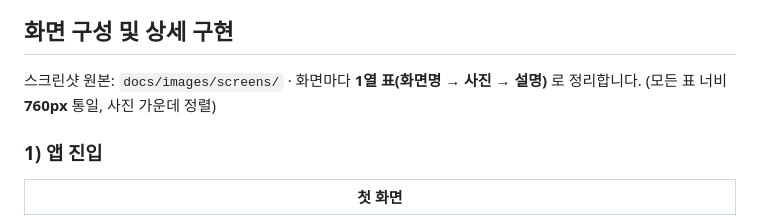
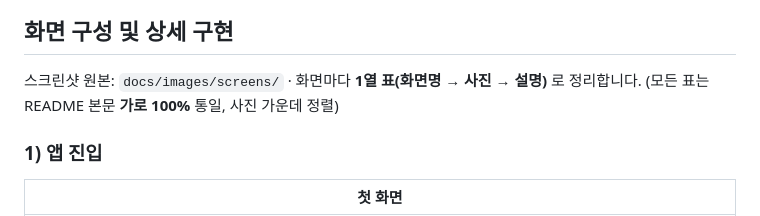
Before and after one commit to qjatjr48724/todays-language, a Markdown page: README.md, the part around one of its changes. Drawn GitHub-style.

Commit message:
docs: README 화면 표 너비를 본문 가로 100%로 통일
760px 고정 대신 table-layout fixed와 width 100%로 전체 너비를 맞춥니다.

Co-authored-by: Cursor <cursoragent@cursor.com>

```diff
--- a/README.md
+++ b/README.md
@@ -42,7 +42,7 @@
 
 ## 화면 구성 및 상세 구현
 
-스크린샷 원본: `docs/images/screens/` · 화면마다 **1열 표(화면명 → 사진 → 설명)** 로 정리합니다. (모든 표 너비 **760px** 통일, 사진 가운데 정렬)
+스크린샷 원본: `docs/images/screens/` · 화면마다 **1열 표(화면명 → 사진 → 설명)** 로 정리합니다. (모든 표는 README 본문 **가로 100%** 통일, 사진 가운데 정렬)
 
 ### 1) 앱 진입
 
```
Also changed, not shown: other parts of README.md (+32 -32 lines).
